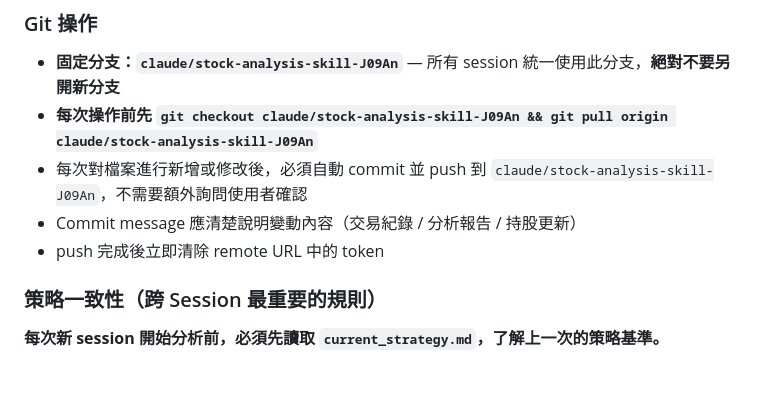
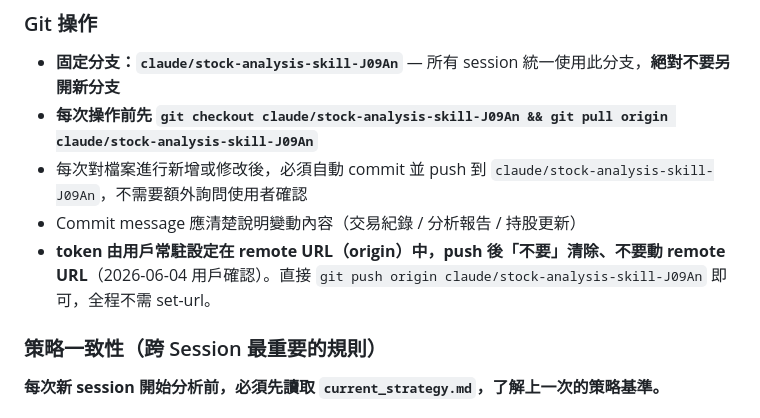
Before and after one commit to brian0502/stock, a Markdown page: CLAUDE.md, the part around the change. GitHub-like rendering; blank space fills up the shorter version.

Commit message:
Git 規則修正：token 常駐 remote URL，push 後不再清除（移除 set-url 步驟）

```diff
--- a/CLAUDE.md
+++ b/CLAUDE.md
@@ -110,7 +110,7 @@ symbol,name,shares,avg_cost
 - **每次操作前先 `git checkout claude/stock-analysis-skill-J09An && git pull origin claude/stock-analysis-skill-J09An`**
 - 每次對檔案進行新增或修改後，必須自動 commit 並 push 到 `claude/stock-analysis-skill-J09An`，不需要額外詢問使用者確認
 - Commit message 應清楚說明變動內容（交易紀錄 / 分析報告 / 持股更新）
-- push 完成後立即清除 remote URL 中的 token
+- **token 由用戶常駐設定在 remote URL（origin）中，push 後「不要」清除、不要動 remote URL**（2026-06-04 用戶確認）。直接 `git push origin claude/stock-analysis-skill-J09An` 即可，全程不需 set-url。
 
 ### 策略一致性（跨 Session 最重要的規則）
 
```
Also changed, not shown: .claude/skills/stock-analysis.md (+2 -2 lines).
